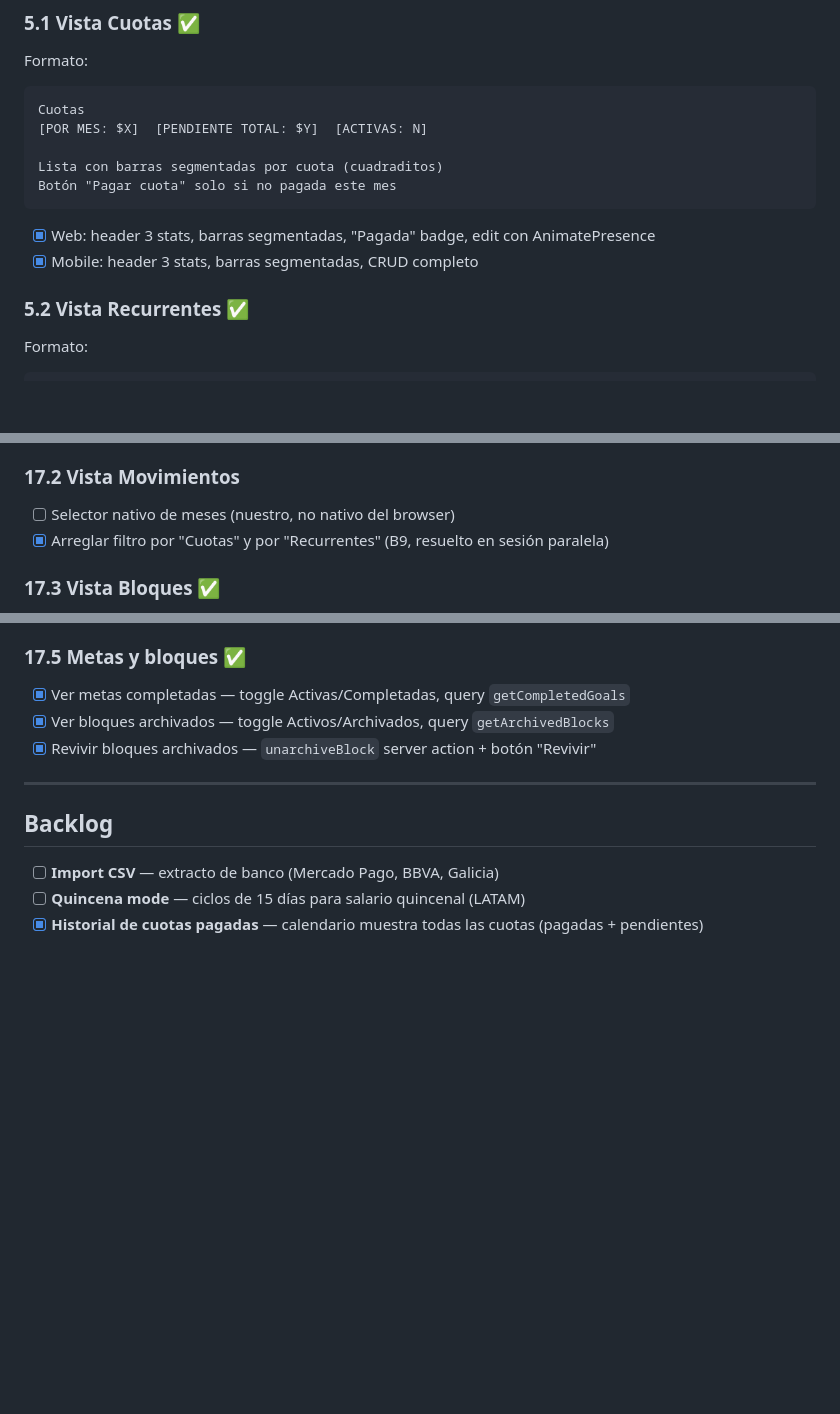
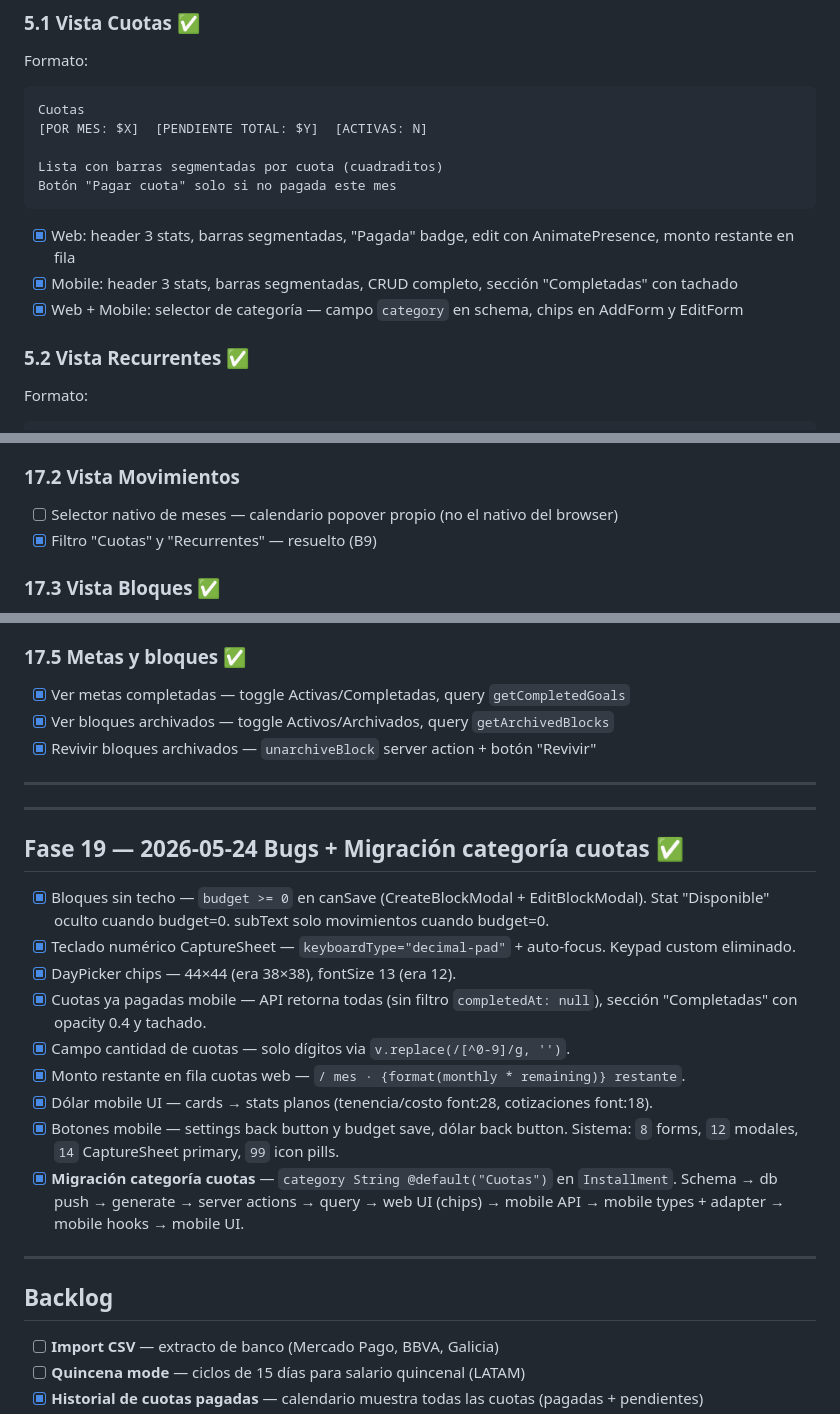
Before and after one commit to CarrioliDante/gastar, a Markdown page: TODO.md, 3 parts joined by grey strips. GitHub-like rendering; blank space fills up the shorter version.

Commit message:
chore(todo): update project task lists

````diff
--- a/TODO.md
+++ b/TODO.md
@@ -107,8 +107,9 @@ Cuotas
 Lista con barras segmentadas por cuota (cuadraditos)
 Botón "Pagar cuota" solo si no pagada este mes
 ```
-- [x] Web: header 3 stats, barras segmentadas, "Pagada" badge, edit con AnimatePresence
-- [x] Mobile: header 3 stats, barras segmentadas, CRUD completo
+- [x] Web: header 3 stats, barras segmentadas, "Pagada" badge, edit con AnimatePresence, monto restante en fila
+- [x] Mobile: header 3 stats, barras segmentadas, CRUD completo, sección "Completadas" con tachado
+- [x] Web + Mobile: selector de categoría — campo `category` en schema, chips en AddForm y EditForm
 
 ### 5.2 Vista Recurrentes ✅
 Formato:
@@ -379,8 +379,8 @@ Cada card: donut ring 52px, nombre, current/target, deadline, progreso
 - [x] Calendario muestra todas las cuotas (pagadas tachadas + pendientes)
 
 ### 17.2 Vista Movimientos
-- [ ] Selector nativo de meses (nuestro, no nativo del browser)
-- [x] Arreglar filtro por "Cuotas" y por "Recurrentes" (B9, resuelto en sesión paralela)
+- [ ] Selector nativo de meses — calendario popover propio (no el nativo del browser)
+- [x] Filtro "Cuotas" y "Recurrentes" — resuelto (B9)
 
 ### 17.3 Vista Bloques ✅
 - [x] Al anotar en un bloque seleccionado, la transacción tarda en aparecer → optimistic update en ["block-transactions", blockId]
@@ -393,6 +393,22 @@ Cada card: donut ring 52px, nombre, current/target, deadline, progreso
 - [x] Ver metas completadas — toggle Activas/Completadas, query `getCompletedGoals`
 - [x] Ver bloques archivados — toggle Activos/Archivados, query `getArchivedBlocks`
 - [x] Revivir bloques archivados — `unarchiveBlock` server action + botón "Revivir"
+
+---
+
+---
+
+## Fase 19 — 2026-05-24 Bugs + Migración categoría cuotas ✅
+
+- [x] Bloques sin techo — `budget >= 0` en canSave (CreateBlockModal + EditBlockModal). Stat "Disponible" oculto cuando budget=0. subText solo movimientos cuando budget=0.
+- [x] Teclado numérico CaptureSheet — `keyboardType="decimal-pad"` + auto-focus. Keypad custom eliminado.
+- [x] DayPicker chips — 44×44 (era 38×38), fontSize 13 (era 12).
+- [x] Cuotas ya pagadas mobile — API retorna todas (sin filtro `completedAt: null`), sección "Completadas" con opacity 0.4 y tachado.
+- [x] Campo cantidad de cuotas — solo dígitos via `v.replace(/[^0-9]/g, '')`.
+- [x] Monto restante en fila cuotas web — `/ mes · {format(monthly * remaining)} restante`.
+- [x] Dólar mobile UI — cards → stats planos (tenencia/costo font:28, cotizaciones font:18).
+- [x] Botones mobile — settings back button y budget save, dólar back button. Sistema: `8` forms, `12` modales, `14` CaptureSheet primary, `99` icon pills.
+- [x] **Migración categoría cuotas** — `category String @default("Cuotas")` en `Installment`. Schema → db push → generate → server actions → query → web UI (chips) → mobile API → mobile types + adapter → mobile hooks → mobile UI.
 
 ---
 
````
Also changed, not shown: other parts of TODO.md (+2 -3 lines), apps/mobile/todo.md (+13 -13 lines), apps/web/TODO.md (+3 -3 lines).
